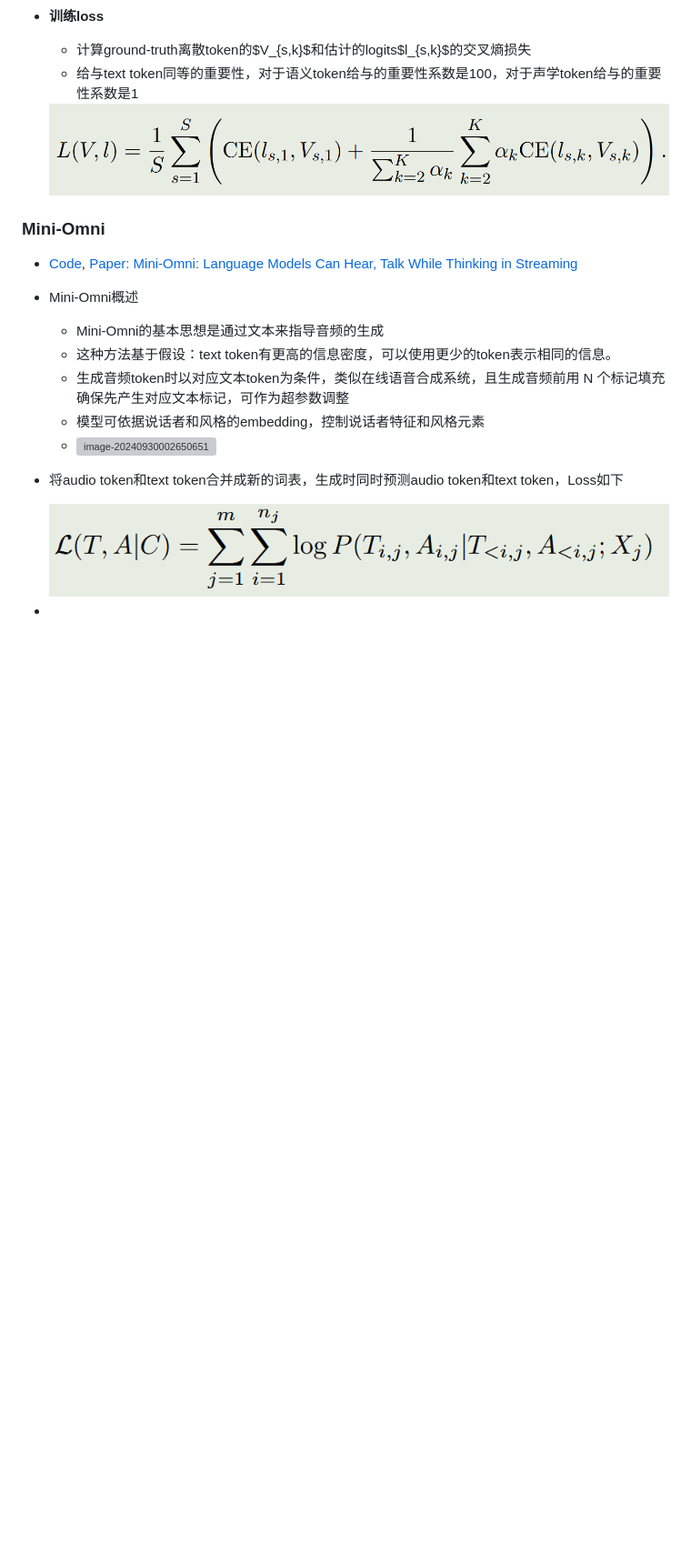
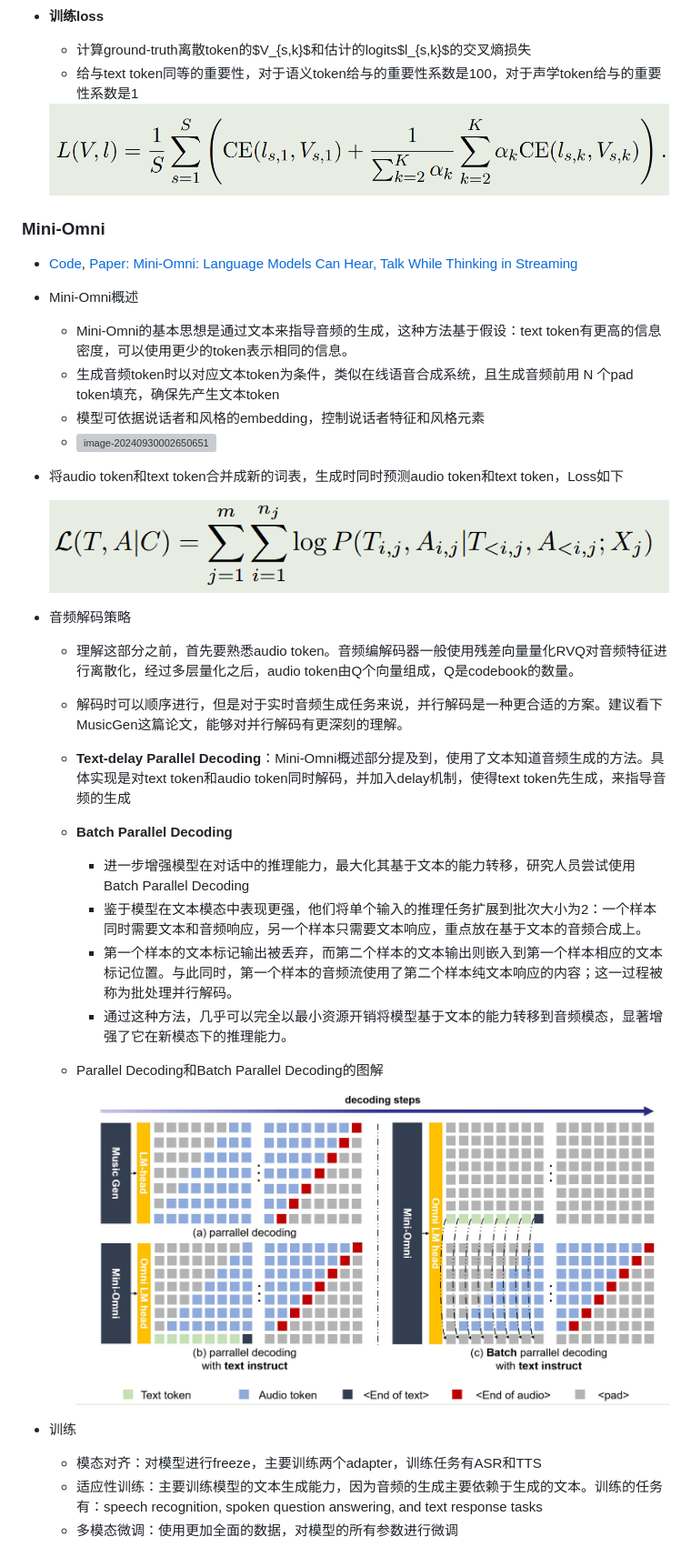
Before and after one commit to xueyongfu11/awesome-deep-learning-resource, a Markdown page: MultiModal/gpt-4o-liked model_v2.md, the part around the change. Shown at 91% size. GitHub-like rendering; pictures changed too: assets/omni_parallel_decoding.png (added); blank space fills up the shorter version; grey boxes are pictures that could not be loaded.

```diff
--- a/MultiModal/gpt-4o-liked model_v2.md
+++ b/MultiModal/gpt-4o-liked model_v2.md
@@ -104,9 +104,8 @@
 
 - Mini-Omni概述
 
-  - Mini-Omni的基本思想是通过文本来指导音频的生成
-  - 这种方法基于假设：text token有更高的信息密度，可以使用更少的token表示相同的信息。
-  - 生成音频token时以对应文本token为条件，类似在线语音合成系统，且生成音频前用 N 个标记填充确保先产生对应文本标记，可作为超参数调整
+  - Mini-Omni的基本思想是通过文本来指导音频的生成，这种方法基于假设：text token有更高的信息密度，可以使用更少的token表示相同的信息。
+  - 生成音频token时以对应文本token为条件，类似在线语音合成系统，且生成音频前用 N 个pad token填充，确保先产生文本token
   - 模型可依据说话者和风格的embedding，控制说话者特征和风格元素
   - ![image-20240930002650651](../assets/Mini_Omni.png)
 
@@ -114,4 +113,27 @@
 
   <img src="../assets/mini_omni_loss.png " style="zoom:67%;" />
 
--
+- 音频解码策略
+
+  - 理解这部分之前，首先要熟悉audio token。音频编解码器一般使用残差向量量化RVQ对音频特征进行离散化，经过多层量化之后，audio token由Q个向量组成，Q是codebook的数量。
+
+  - 解码时可以顺序进行，但是对于实时音频生成任务来说，并行解码是一种更合适的方案。建议看下MusicGen这篇论文，能够对并行解码有更深刻的理解。
+
+  - **Text-delay Parallel Decoding**：Mini-Omni概述部分提及到，使用了文本知道音频生成的方法。具体实现是对text token和audio token同时解码，并加入delay机制，使得text token先生成，来指导音频的生成
+
+  - **Batch Parallel Decoding**
+
+    - 进一步增强模型在对话中的推理能力，最大化其基于文本的能力转移，研究人员尝试使用Batch Parallel Decoding
+    - 鉴于模型在文本模态中表现更强，他们将单个输入的推理任务扩展到批次大小为2：一个样本同时需要文本和音频响应，另一个样本只需要文本响应，重点放在基于文本的音频合成上。
+    - 第一个样本的文本标记输出被丢弃，而第二个样本的文本输出则嵌入到第一个样本相应的文本标记位置。与此同时，第一个样本的音频流使用了第二个样本纯文本响应的内容；这一过程被称为批处理并行解码。
+    - 通过这种方法，几乎可以完全以最小资源开销将模型基于文本的能力转移到音频模态，显著增强了它在新模态下的推理能力。
+
+  - Parallel Decoding和Batch Parallel Decoding的图解
+
+    ![image-20241001001201128](../assets/omni_parallel_decoding.png)
+
+
+- 训练
+  - 模态对齐：对模型进行freeze，主要训练两个adapter，训练任务有ASR和TTS
+  - 适应性训练：主要训练模型的文本生成能力，因为音频的生成主要依赖于生成的文本。训练的任务有：speech recognition, spoken question answering, and text response tasks
+  - 多模态微调：使用更加全面的数据，对模型的所有参数进行微调
```
